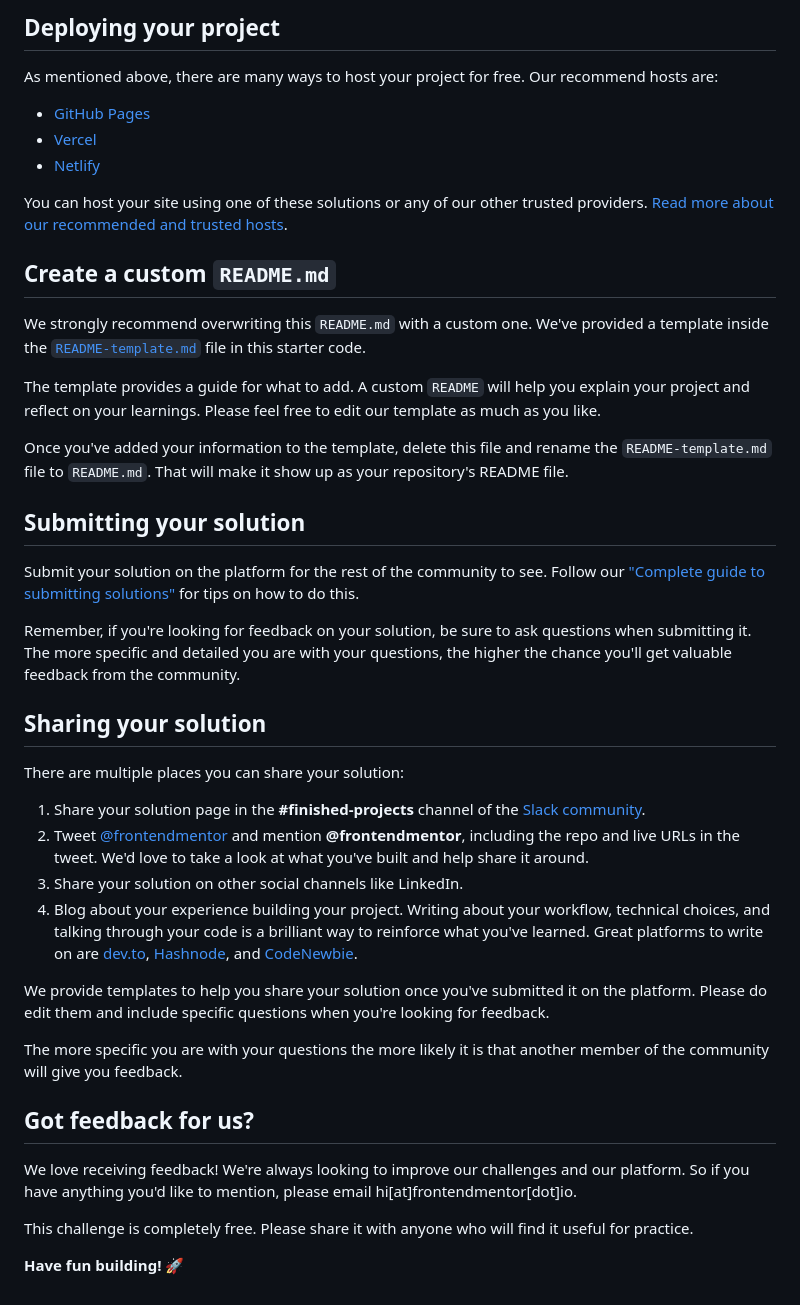
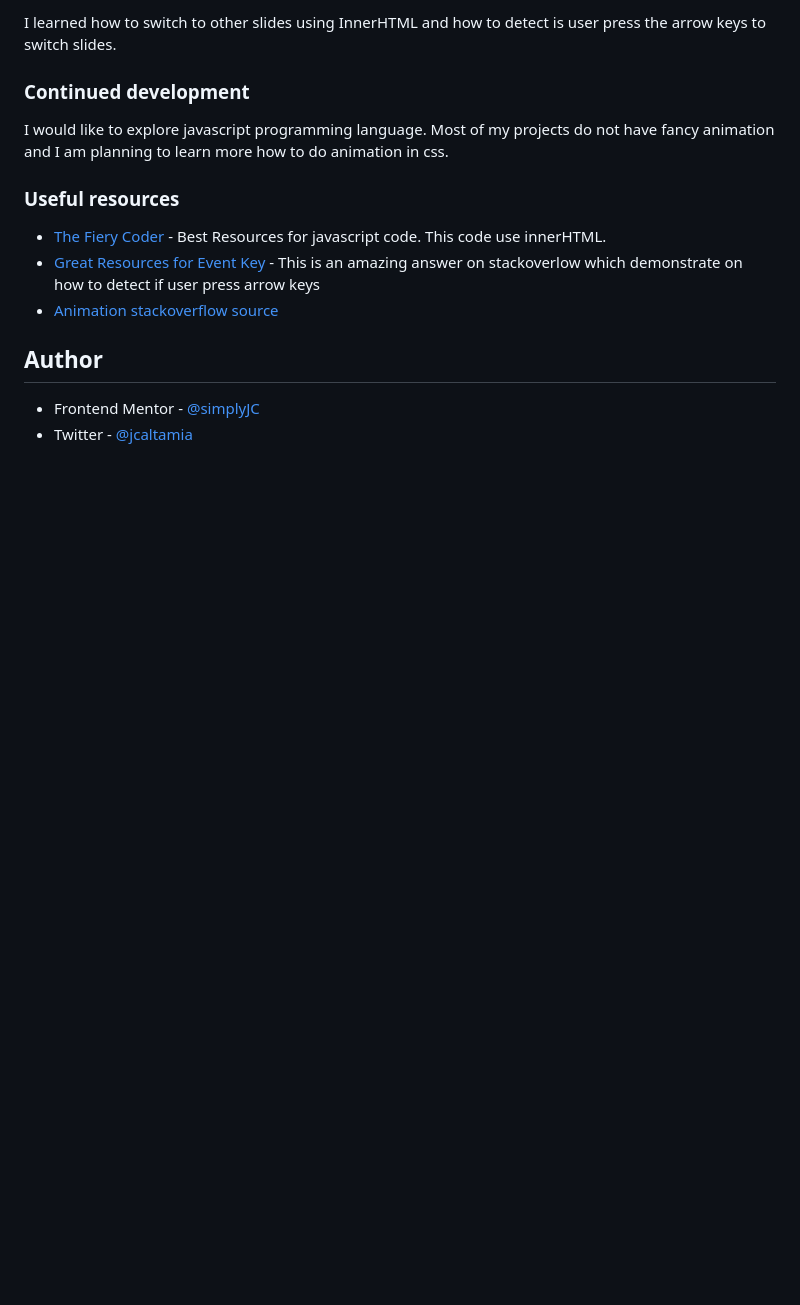
Before and after one commit to simplyJC/coding-bootcamp-testimonials-slider-master, a Markdown page: README.md, the part around the change printed below. Drawn GitHub-style; blank space fills up the shorter version.

```diff
--- a/README.md
+++ b/README.md
@@ -48,45 +52,18 @@ Feel free to use any workflow that you feel comfortable with. Below is a suggest
 
-## Deploying your project
+I learned how to switch to other slides using InnerHTML and how to detect is user press the arrow keys to switch slides.
 
-As mentioned above, there are many ways to host your project for free. Our recommend hosts are:
 
-- [GitHub Pages](https://pages.github.com/)
-- [Vercel](https://vercel.com/)
-- [Netlify](https://www.netlify.com/)
 
-You can host your site using one of these solutions or any of our other trusted providers. [Read more about our recommended and trusted hosts](https://medium.com/frontend-mentor/frontend-mentor-trusted-hosting-providers-bf000dfebe).
+### Continued development
+  I would like to explore javascript programming language. Most of my projects do not have fancy animation and I am planning to learn more how to do animation in css.
 
-## Create a custom `README.md`
+### Useful resources
 
-We strongly recommend overwriting this `README.md` with a custom one. We've provided a template inside the [`README-template.md`](./README-template.md) file in this starter code.
+- [The Fiery Coder](https://www.youtube.com/watch?v=7td4nJ083KA) - Best Resources for javascript code. This code use innerHTML.
+- [Great Resources for Event Key](https://stackoverflow.com/questions/5597060/detecting-arrow-key-presses-in-javascript) - This is an amazing answer on stackoverlow which demonstrate on how to detect if user press arrow keys
+- [Animation stackoverflow source](https://stackoverflow.com/questions/8449933/animation-css3-display-opacity)
 
-The template provides a guide for what to add. A custom `README` will help you explain your project and reflect on your learnings. Please feel free to edit our template as much as you like.
 
-Once you've added your information to the template, delete this file and rename the `README-template.md` file to `README.md`. That will make it show up as your repository's README file.
-
-## Submitting your solution
-
-Submit your solution on the platform for the rest of the community to see. Follow our ["Complete guide to submitting solutions"](https://medium.com/frontend-mentor/a-complete-guide-to-submitting-solutions-on-frontend-mentor-ac6384162248) for tips on how to do this.
-
-Remember, if you're looking for feedback on your solution, be sure to ask questions when submitting it. The more specific and detailed you are with your questions, the higher the chance you'll get valuable feedback from the community.
-
-## Sharing your solution
-
-There are multiple places you can share your solution:
-
-1. Share your solution page in the **#finished-projects** channel of the [Slack community](https://www.frontendmentor.io/slack).
-2. Tweet [@frontendmentor](https://twitter.com/frontendmentor) and mention **@frontendmentor**, including the repo and live URLs in the tweet. We'd love to take a look at what you've built and help share it around.
-3. Share your solution on other social channels like LinkedIn.
-4. Blog about your experience building your project. Writing about your workflow, technical choices, and talking through your code is a brilliant way to reinforce what you've learned. Great platforms to write on are [dev.to](https://dev.to/), [Hashnode](https://hashnode.com/), and [CodeNewbie](https://community.codenewbie.org/).
-
-We provide templates to help you share your solution once you've submitted it on the platform. Please do edit them and include specific questions when you're looking for feedback.
-
-The more specific you are with your questions the more likely it is that another member of the community will give you feedback.
-
-## Got feedback for us?
-
-We love receiving feedback! We're always looking to improve our challenges and our platform. So if you have anything you'd like to mention, please email hi[at]frontendmentor[dot]io.
-
-This challenge is completely free. Please share it with anyone who will find it useful for practice.
-
-**Have fun building!** 🚀
+## Author
+- Frontend Mentor - [@simplyJC](https://www.frontendmentor.io/profile/simplyJC)
+- Twitter - [@jcaltamia](https://twitter.com/jcaltamia)
```
Also changed, not shown: other parts of README.md (+31 -27 lines), README-template.md (deleted, +0 -111 lines), screenshot.jpg (added), 8 other files.
